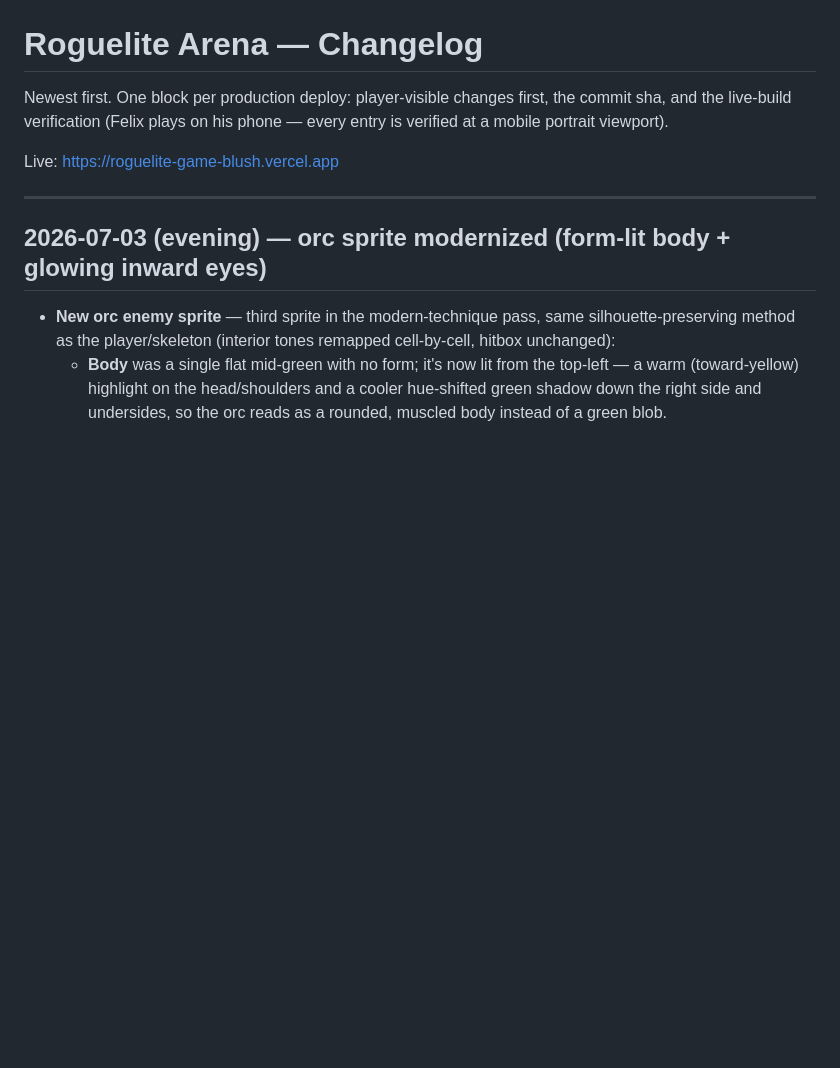
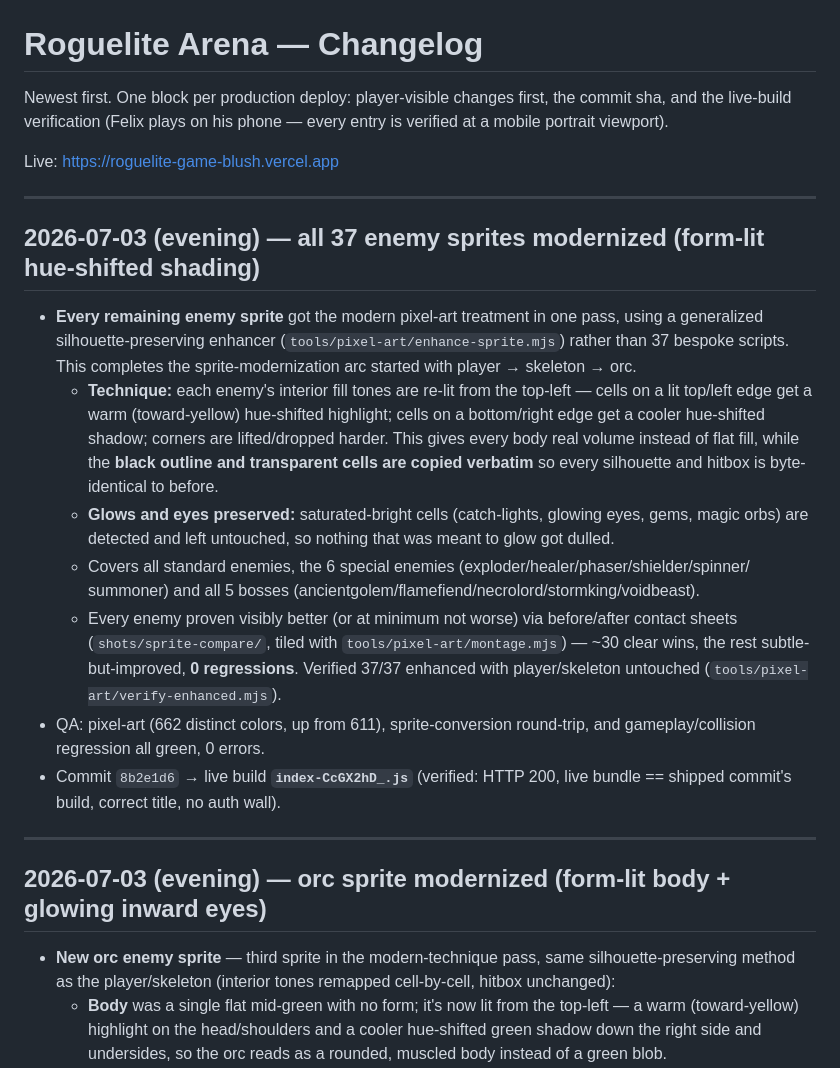
Before and after one commit to daia-core/roguelite-arena, a Markdown page: CHANGELOG.md, the part around the change. Drawn GitHub-style; blank space fills up the shorter version.

Commit message:
docs(roguelite): changelog for all-37-enemy sprite modernization (live index-CcGX2hD_.js)

```diff
--- a/CHANGELOG.md
+++ b/CHANGELOG.md
@@ -5,6 +5,31 @@ and the live-build verification (Felix plays on his phone — every entry is ver
 portrait viewport).
 
 Live: https://roguelite-game-blush.vercel.app
+
+---
+
+## 2026-07-03 (evening) — all 37 enemy sprites modernized (form-lit hue-shifted shading)
+
+- **Every remaining enemy sprite** got the modern pixel-art treatment in one pass, using a
+  generalized silhouette-preserving enhancer (`tools/pixel-art/enhance-sprite.mjs`) rather than 37
+  bespoke scripts. This completes the sprite-modernization arc started with player → skeleton → orc.
+  - **Technique:** each enemy's interior fill tones are re-lit from the top-left — cells on a lit
+    top/left edge get a warm (toward-yellow) hue-shifted highlight; cells on a bottom/right edge get
+    a cooler hue-shifted shadow; corners are lifted/dropped harder. This gives every body real volume
+    instead of flat fill, while the **black outline and transparent cells are copied verbatim** so
+    every silhouette and hitbox is byte-identical to before.
+  - **Glows and eyes preserved:** saturated-bright cells (catch-lights, glowing eyes, gems, magic
+    orbs) are detected and left untouched, so nothing that was meant to glow got dulled.
+  - Covers all standard enemies, the 6 special enemies (exploder/healer/phaser/shielder/spinner/
+    summoner) and all 5 bosses (ancientgolem/flamefiend/necrolord/stormking/voidbeast).
+  - Every enemy proven visibly better (or at minimum not worse) via before/after contact sheets
+    (`shots/sprite-compare/`, tiled with `tools/pixel-art/montage.mjs`) — ~30 clear wins, the rest
+    subtle-but-improved, **0 regressions**. Verified 37/37 enhanced with player/skeleton untouched
+    (`tools/pixel-art/verify-enhanced.mjs`).
+- QA: pixel-art (662 distinct colors, up from 611), sprite-conversion round-trip, and
+  gameplay/collision regression all green, 0 errors.
+- Commit `8b2e1d6` → live build **`index-CcGX2hD_.js`** (verified: HTTP 200, live bundle == shipped
+  commit's build, correct title, no auth wall).
 
 ---
 
```
